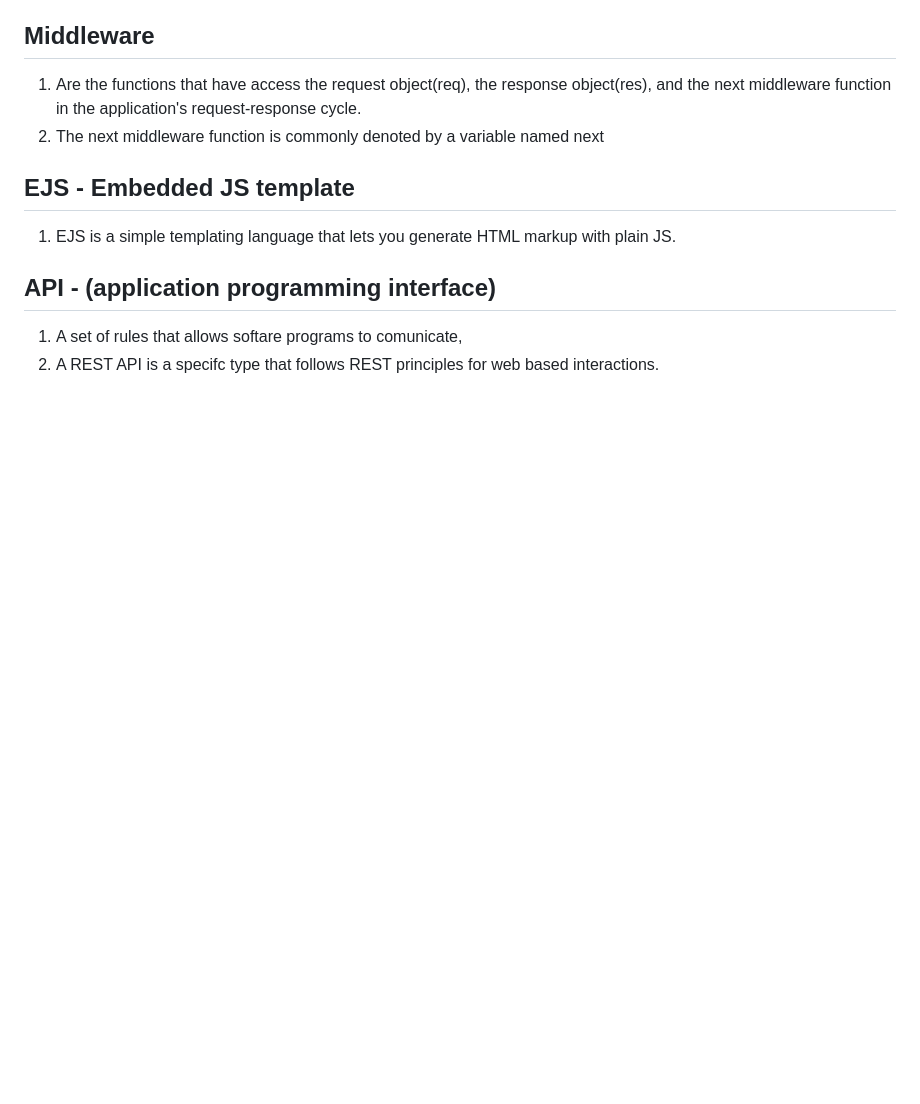
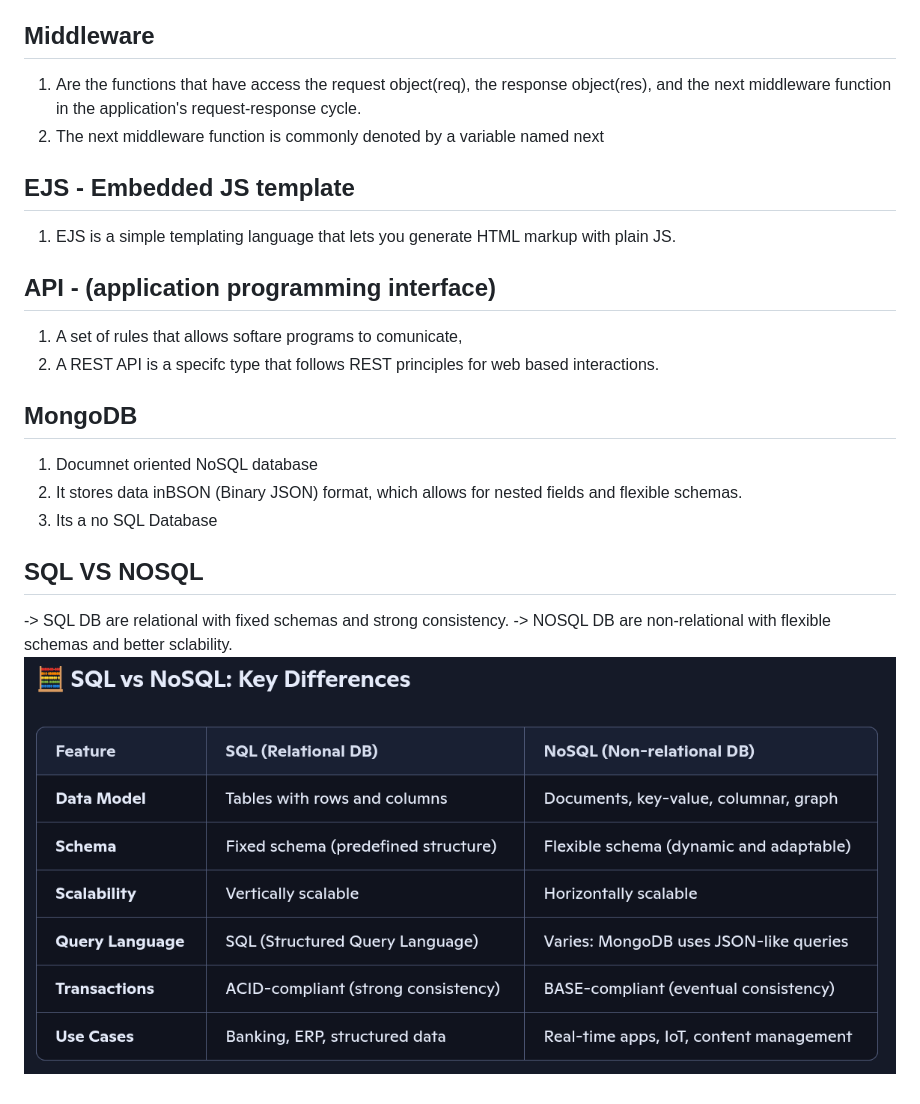
Before and after one commit to NipunShrivats/Node-Express, a Markdown page: Readme.md, the part around the change. Rendered like a GitHub page; pictures changed too: SQL_vs_NOSQL.png (added); blank space fills up the shorter version.

Commit message:
changes on oct19, change no.1

```diff
--- a/Readme.md
+++ b/Readme.md
@@ -51,3 +51,15 @@
 
 1. A set of rules that allows softare programs to comunicate,
 2. A REST API is a specifc type that follows REST principles for web based interactions.
+
+## MongoDB
+
+1. Documnet oriented NoSQL database
+2. It stores data inBSON (Binary JSON) format, which allows for nested fields and flexible schemas.
+3. Its a no SQL Database
+
+## SQL VS NOSQL
+
+-> SQL DB are relational with fixed schemas and strong consistency.
+-> NOSQL DB are non-relational with flexible schemas and better sclability.
+![SQL_vs_NOSQL](SQL_vs_NOSQL.png)
```
Also changed, not shown: 1 other file.
